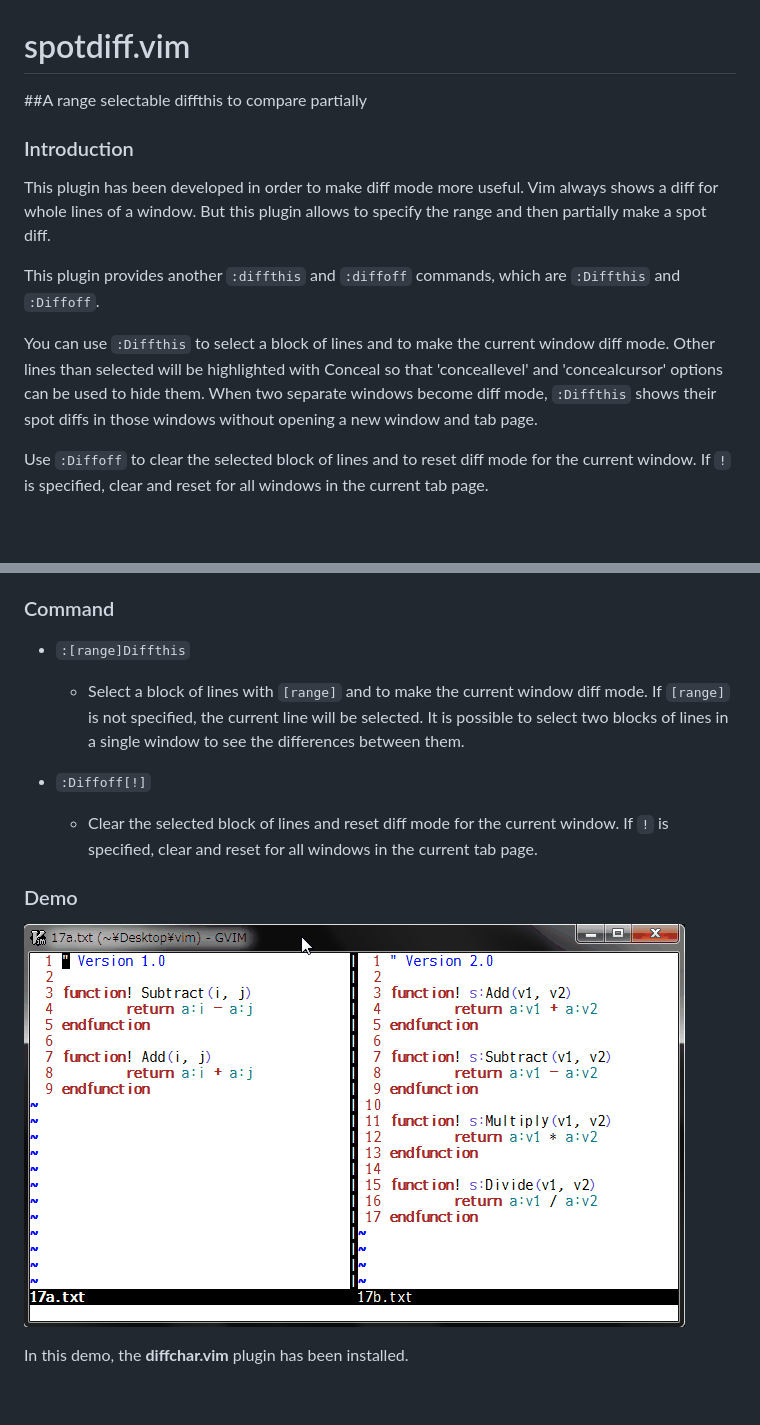
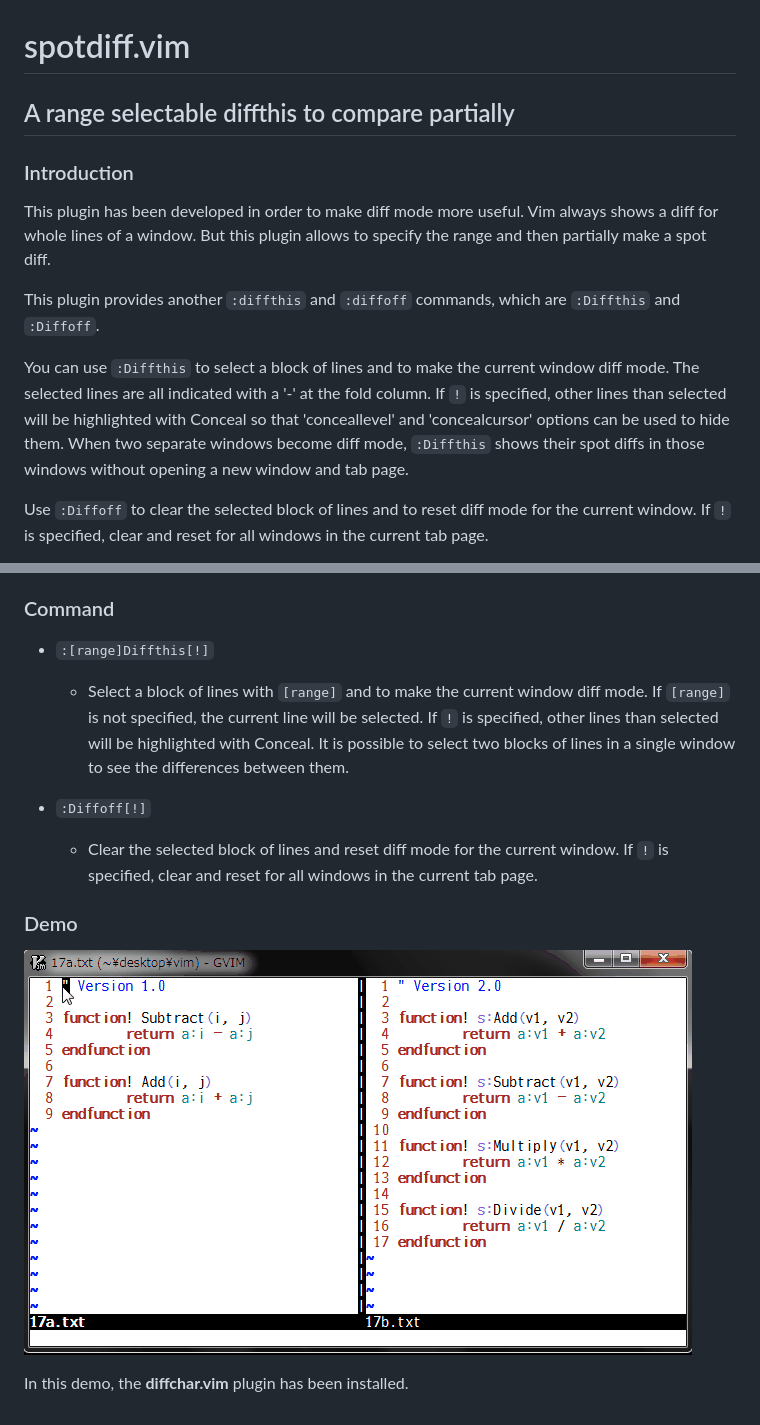
Before and after one commit to rickhowe/spotdiff.vim, a Markdown page: README.md, 2 parts joined by grey strips. Drawn GitHub-style; pictures changed too: demo.gif; blank space fills up the shorter version.

```diff
--- a/README.md
+++ b/README.md
@@ -1,6 +1,6 @@
 # spotdiff.vim
 
-##A range selectable diffthis to compare partially
+## A range selectable diffthis to compare partially
 
 ### Introduction
 
@@ -12,10 +12,11 @@ This plugin provides another `:diffthis` and `:diffoff` commands, which are
 `:Diffthis` and `:Diffoff`.
 
 You can use `:Diffthis` to select a block of lines and to make the current
-window diff mode. Other lines than selected will be highlighted with Conceal
-so that 'conceallevel' and 'concealcursor' options can be used to hide them.
-When two separate windows become diff mode, `:Diffthis` shows their spot diffs
-in those windows without opening a new window and tab page.
+window diff mode. The selected lines are all indicated with a '-' at the fold
+column. If `!` is specified, other lines than selected will be highlighted
+with Conceal so that 'conceallevel' and 'concealcursor' options can be used
+to hide them. When two separate windows become diff mode, `:Diffthis` shows
+their spot diffs in those windows without opening a new window and tab page.
 
 Use `:Diffoff` to clear the selected block of lines and to reset diff mode
 for the current window. If `!` is specified, clear and reset for all windows
@@ -37,11 +38,12 @@ you can see the exact differences.
 
 ### Command
 
-* `:[range]Diffthis`
+* `:[range]Diffthis[!]`
   * Select a block of lines with `[range]` and to make the current window
     diff mode. If `[range]` is not specified, the current line will be
-    selected. It is possible to select two blocks of lines in a single
-    window to see the differences between them.
+    selected. If `!` is specified, other lines than selected will be
+    highlighted with Conceal. It is possible to select two blocks of
+    lines in a single window to see the differences between them.
 
 * `:Diffoff[!]`
   * Clear the selected block of lines and reset diff mode for the current
```
Also changed, not shown: 3 other files.
